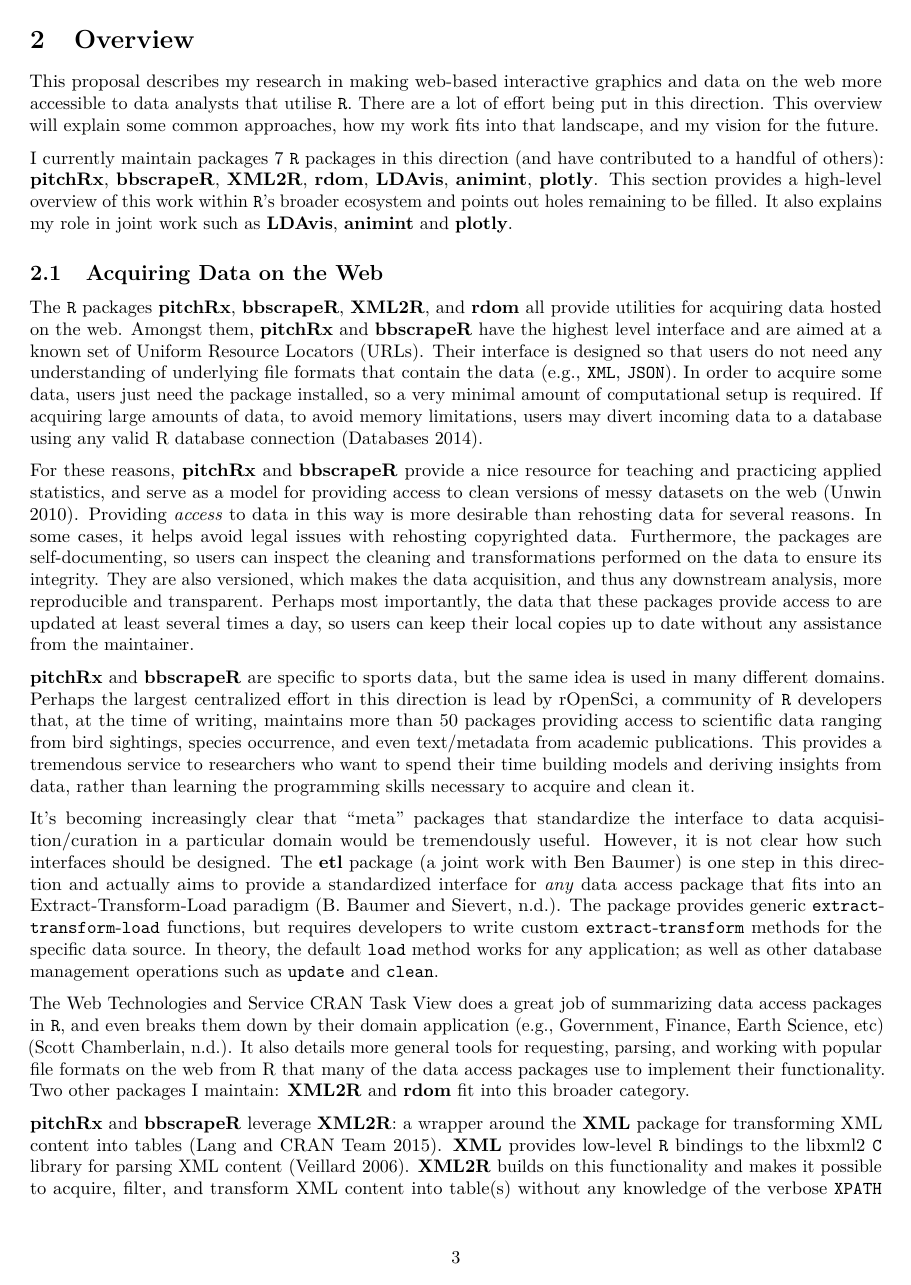
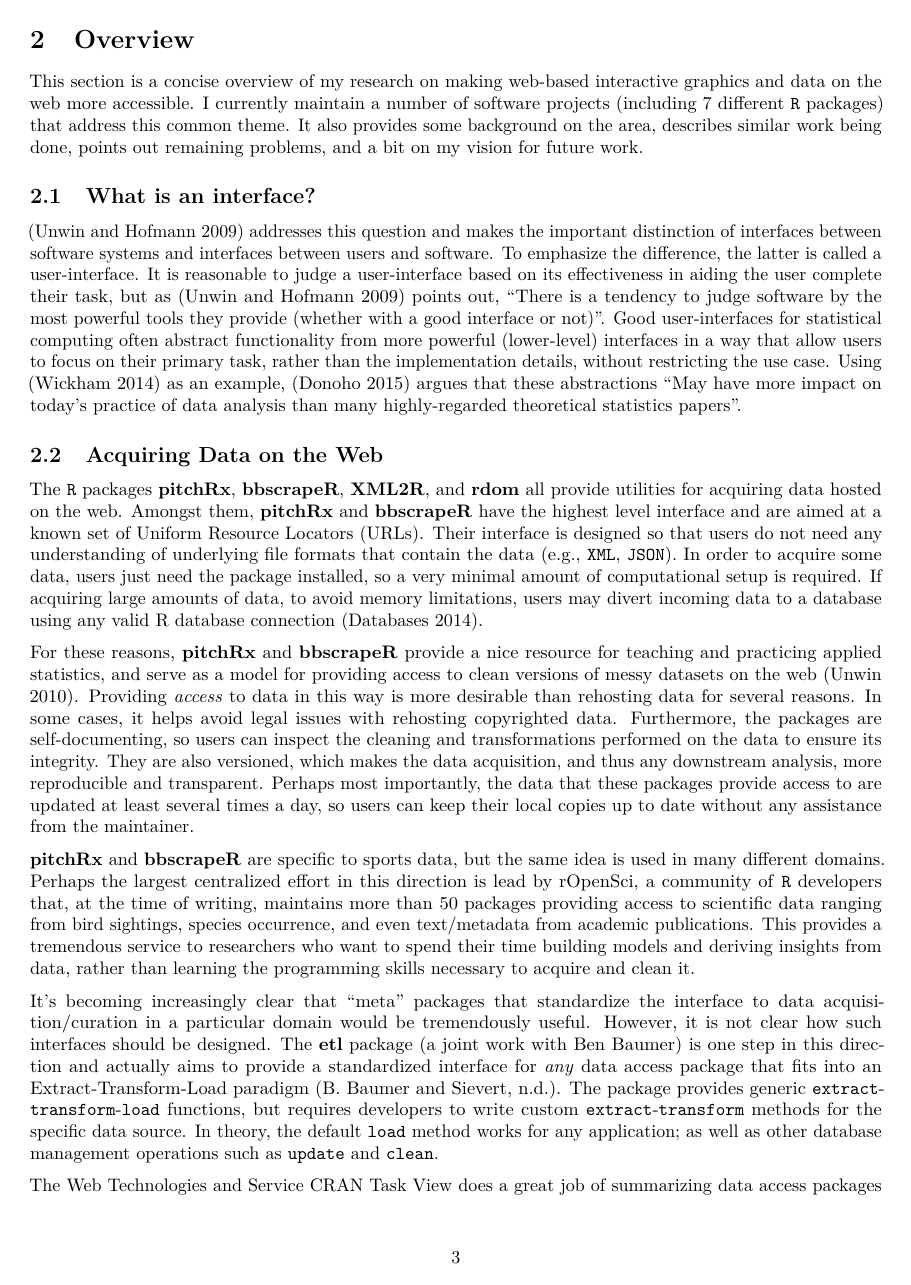
Before and after one commit to cpsievert/phd-thesis, an R Markdown document (proposal.Rmd): page 3 of 10. Rendered offline with R 4.5, knitr and Pandoc, then LaTeX, with nearby package versions.

Commit message:
what's an interface

```diff
--- a/proposal.Rmd
+++ b/proposal.Rmd
@@ -26,9 +26,11 @@ Reproducibility and portability have been a particularly big problem interactive
 
 # Overview
 
-This proposal describes my research in  making web-based interactive graphics and data on the web more accessible to data analysts that utilise `R`. There are a lot of effort being put in this direction. This overview will explain some common approaches, how my work fits into that landscape, and my vision for the future.
+This section is a concise overview of my research on making web-based interactive graphics and data on the web more accessible. I currently maintain a number of software projects (including 7 different `R` packages) that address this common theme. It also provides some background on the area, describes similar work being done, points out remaining problems, and a bit on my vision for future work.
 
-I currently maintain packages 7 `R` packages in this direction (and have contributed to a handful of others): __pitchRx__, __bbscrapeR__, __XML2R__, __rdom__, __LDAvis__, __animint__, __plotly__. This section provides a high-level overview of this work within `R`'s broader ecosystem and points out holes remaining to be filled. It also explains my role in joint work such as __LDAvis__, __animint__ and __plotly__.
+## What is an interface?
+
+[@Unwin:1999vp] addresses this question and makes the important distinction of interfaces between software systems and interfaces between users and software. To emphasize the difference, the latter is called a user-interface. It is reasonable to judge a user-interface based on its effectiveness in aiding the user complete their task, but as [@Unwin:1999vp] points out, "There is a tendency to judge software by the most powerful tools they provide (whether with a good interface or not)". Good user-interfaces for statistical computing often abstract functionality from more powerful (lower-level) interfaces in a way that allow users to focus on their primary task, rather than the implementation details, without restricting the use case. Using [@tidy-data] as an example, [@Donoho:2015tu] argues that these abstractions "May have more impact on today’s practice of data analysis than many highly-regarded theoretical statistics papers".
 
 
 ## Acquiring Data on the Web
```
Also changed, not shown: references.bib (+7 -0 lines), proposal.Rmd (3 more changed lines).
